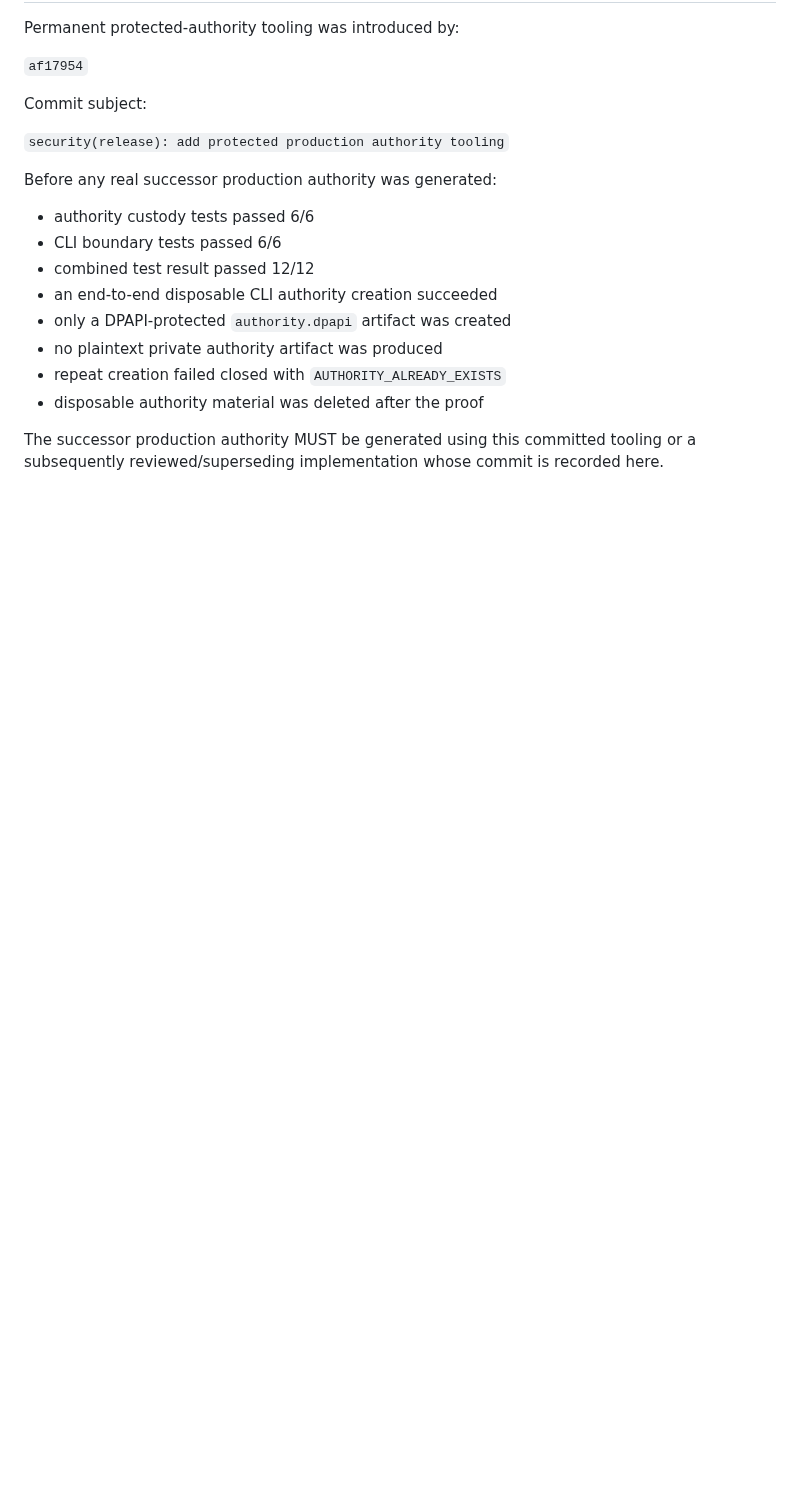
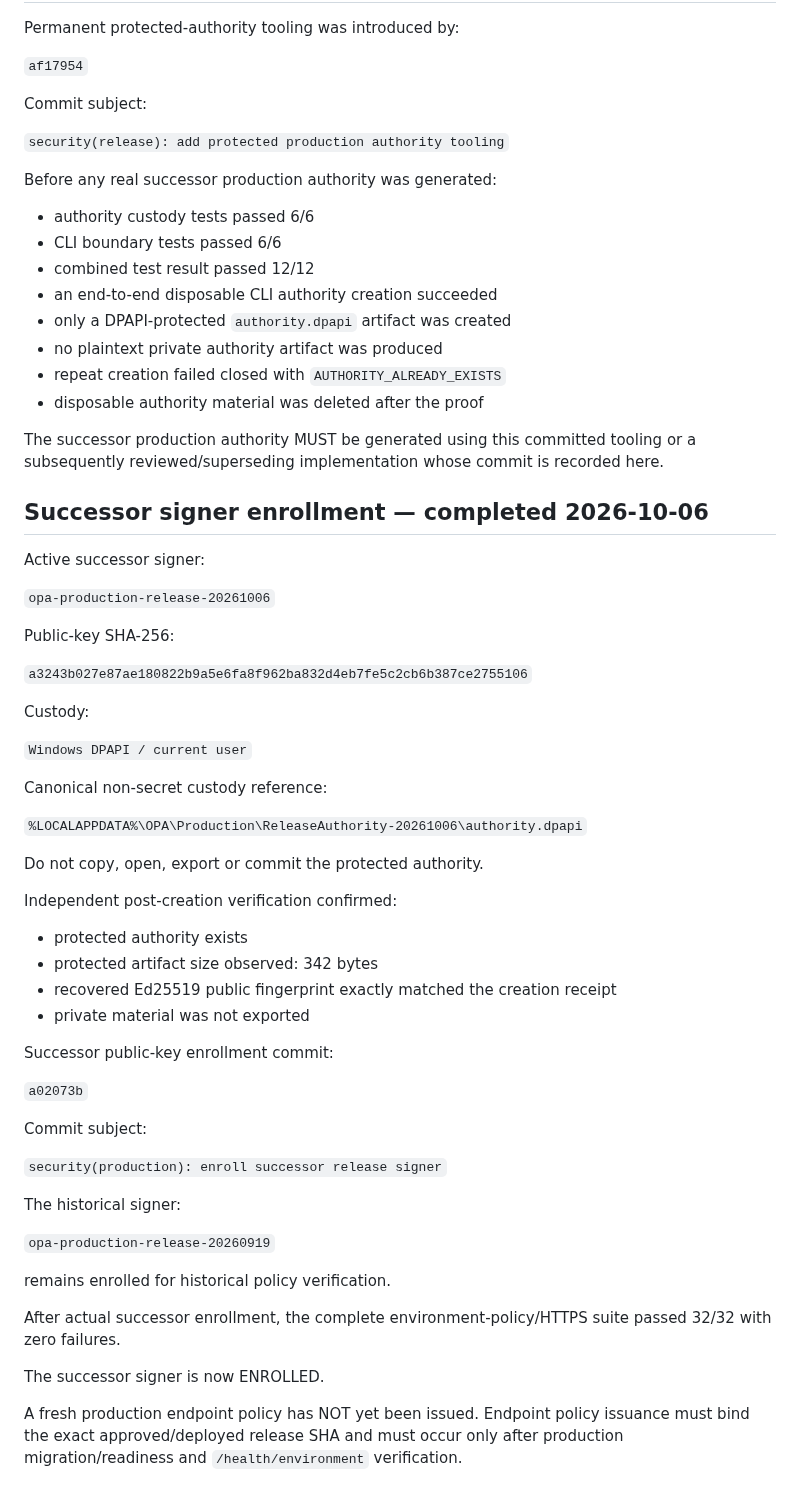
Before and after one commit to Wesley055/opa-security-awareness-app, a Markdown page: docs/releases/PRODUCTION-RELEASE-AUTHORITY.md, the part around the change. GitHub-like rendering; blank space fills up the shorter version.

Commit message:
docs(release): record successor production signer enrollment

```diff
--- a/docs/releases/PRODUCTION-RELEASE-AUTHORITY.md
+++ b/docs/releases/PRODUCTION-RELEASE-AUTHORITY.md
@@ -402,3 +402,50 @@ Before any real successor production authority was generated:
 - disposable authority material was deleted after the proof
 
 The successor production authority MUST be generated using this committed tooling or a subsequently reviewed/superseding implementation whose commit is recorded here.
+
+## Successor signer enrollment — completed 2026-10-06
+
+Active successor signer:
+
+`opa-production-release-20261006`
+
+Public-key SHA-256:
+
+`a3243b027e87ae180822b9a5e6fa8f962ba832d4eb7fe5c2cb6b387ce2755106`
+
+Custody:
+
+`Windows DPAPI / current user`
+
+Canonical non-secret custody reference:
+
+`%LOCALAPPDATA%\OPA\Production\ReleaseAuthority-20261006\authority.dpapi`
+
+Do not copy, open, export or commit the protected authority.
+
+Independent post-creation verification confirmed:
+
+- protected authority exists
+- protected artifact size observed: 342 bytes
+- recovered Ed25519 public fingerprint exactly matched the creation receipt
+- private material was not exported
+
+Successor public-key enrollment commit:
+
+`a02073b`
+
+Commit subject:
+
+`security(production): enroll successor release signer`
+
+The historical signer:
+
+`opa-production-release-20260919`
+
+remains enrolled for historical policy verification.
+
+After actual successor enrollment, the complete environment-policy/HTTPS suite passed 32/32 with zero failures.
+
+The successor signer is now ENROLLED.
+
+A fresh production endpoint policy has NOT yet been issued. Endpoint policy issuance must bind the exact approved/deployed release SHA and must occur only after production migration/readiness and `/health/environment` verification.
```
